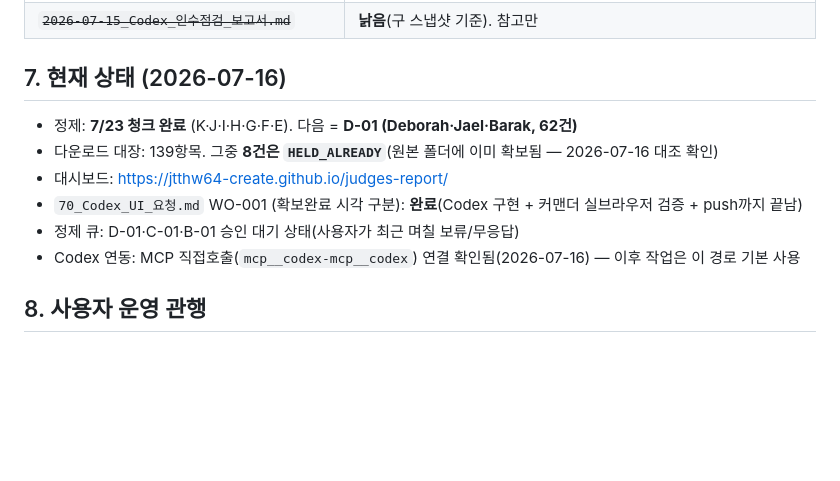
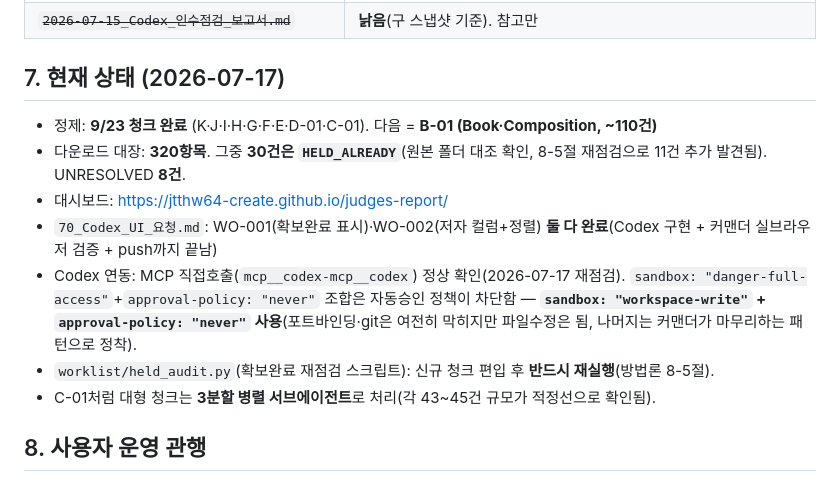
Before and after one commit to jtthw64-create/judges-report, a Markdown page: 00_COMMANDER.md, the part around the change. Rendered like a GitHub page; blank space fills up the shorter version.

Commit message:
커맨더 문서 현재상태 갱신 (9/23 청크, 320항목, danger-full-access 차단 사례 기록)

```diff
--- a/00_COMMANDER.md
+++ b/00_COMMANDER.md
@@ -107,13 +107,14 @@ lsof -ti:8934 | xargs -r kill -9; python3 -m http.server 8934 &
 | `10_진행순서_배치계획.md` / `30_수집전략_2트랙.md` / `OT-검색바운더리.md` | 배치·전략·바운더리 |
 | ~~`2026-07-15_Codex_인수점검_보고서.md`~~ | **낡음**(구 스냅샷 기준). 참고만 |
 
-## 7. 현재 상태 (2026-07-16)
-- 정제: **7/23 청크 완료** (K·J·I·H·G·F·E). 다음 = **D-01 (Deborah·Jael·Barak, 62건)**
-- 다운로드 대장: 139항목. 그중 **8건은 `HELD_ALREADY`**(원본 폴더에 이미 확보됨 — 2026-07-16 대조 확인)
+## 7. 현재 상태 (2026-07-17)
+- 정제: **9/23 청크 완료** (K·J·I·H·G·F·E·D-01·C-01). 다음 = **B-01 (Book·Composition, ~110건)**
+- 다운로드 대장: **320항목**. 그중 **30건은 `HELD_ALREADY`**(원본 폴더 대조 확인, 8-5절 재점검으로 11건 추가 발견됨). UNRESOLVED **8건**.
 - 대시보드: https://jtthw64-create.github.io/judges-report/
-- `70_Codex_UI_요청.md` WO-001 (확보완료 시각 구분): **완료**(Codex 구현 + 커맨더 실브라우저 검증 + push까지 끝남)
-- 정제 큐: D-01·C-01·B-01 승인 대기 상태(사용자가 최근 며칠 보류/무응답)
-- Codex 연동: MCP 직접호출(`mcp__codex-mcp__codex`) 연결 확인됨(2026-07-16) — 이후 작업은 이 경로 기본 사용
+- `70_Codex_UI_요청.md`: WO-001(확보완료 표시)·WO-002(저자 컬럼+정렬) **둘 다 완료**(Codex 구현 + 커맨더 실브라우저 검증 + push까지 끝남)
+- Codex 연동: MCP 직접호출(`mcp__codex-mcp__codex`) 정상 확인(2026-07-17 재점검). `sandbox: "danger-full-access"`+`approval-policy: "never"` 조합은 자동승인 정책이 차단함 — **`sandbox: "workspace-write"` + `approval-policy: "never"` 사용**(포트바인딩·git은 여전히 막히지만 파일수정은 됨, 나머지는 커맨더가 마무리하는 패턴으로 정착).
+- `worklist/held_audit.py`(확보완료 재점검 스크립트): 신규 청크 편입 후 **반드시 재실행**(방법론 8-5절).
+- C-01처럼 대형 청크는 **3분할 병렬 서브에이전트**로 처리(각 43~45건 규모가 적정선으로 확인됨).
 
 ## 8. 사용자 운영 관행
 - 대시보드 수정 요구는 `60_대시보드_변경요청.md`에 **접수만** 해두고, 사용자가 **"완료, 실행"**이라 말할 때 일괄 처리.
```
